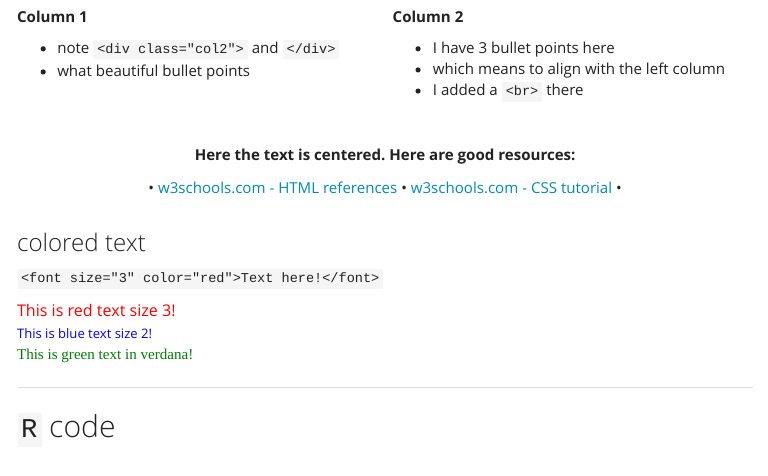
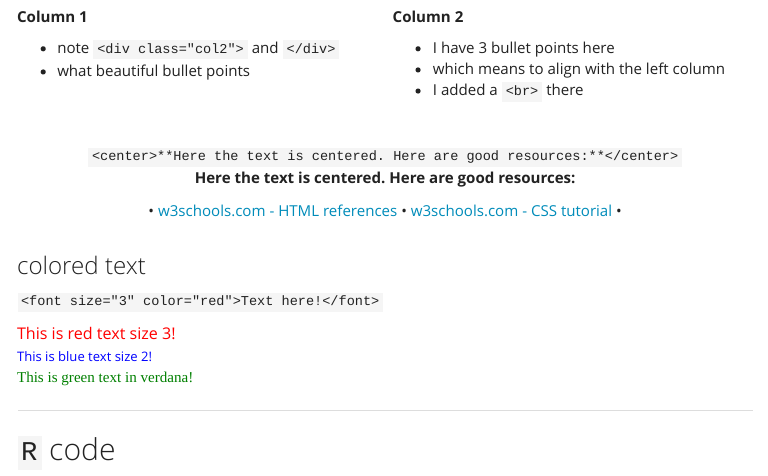
Before and after one commit to jules32/rmarkdown-website-tutorial, an R Markdown document (getting_sophisticated.Rmd): the page in a window 1100 px wide, from 2020 px down. The pictures show the output file getting_sophisticated.html that the author committed with the source, opened offline; library style sheets and scripts come from the installed R packages; menus at the side of the page are left out.

Commit message:
add center example explicit

```diff
--- a/getting_sophisticated.Rmd
+++ b/getting_sophisticated.Rmd
@@ -109,6 +109,7 @@ Put in your css file or directly in rmarkdown--->
 <br>
 
 <center>
+`<center>**Here the text is centered. Here are good resources:**</center>`
 **Here the text is centered. Here are good resources:**
 
 • [w3schools.com - HTML references](http://www.w3schools.com/tags/) • [w3schools.com - CSS tutorial](http://www.w3schools.com/css/) •
```
Also changed, not shown: getting_sophisticated.html.
